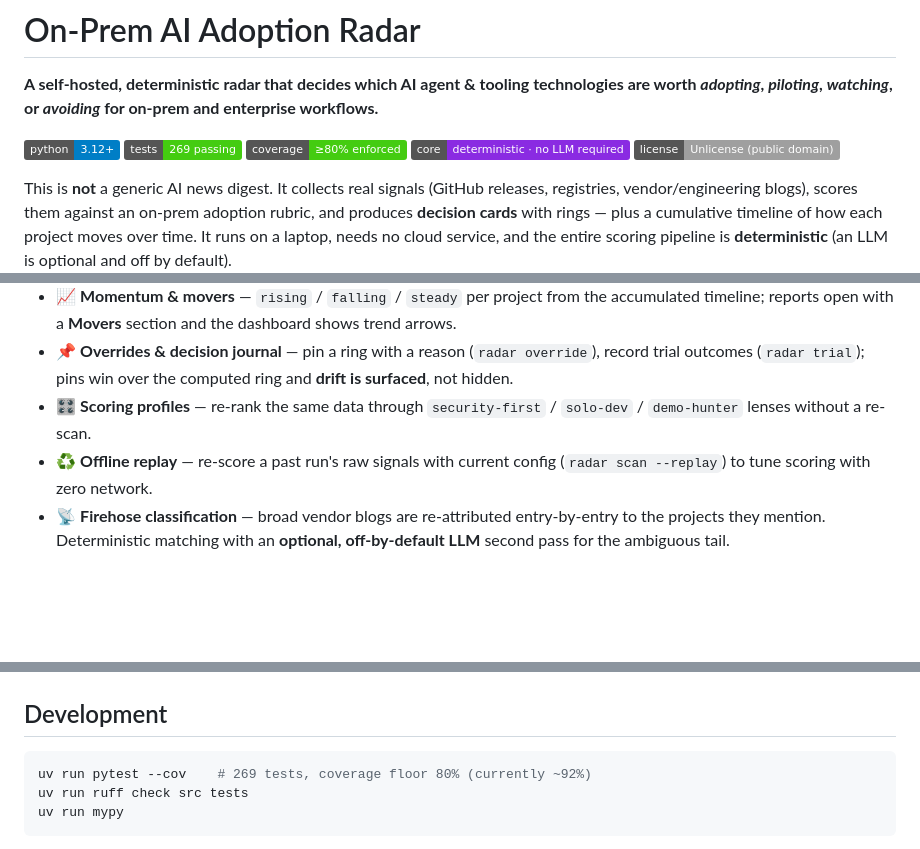
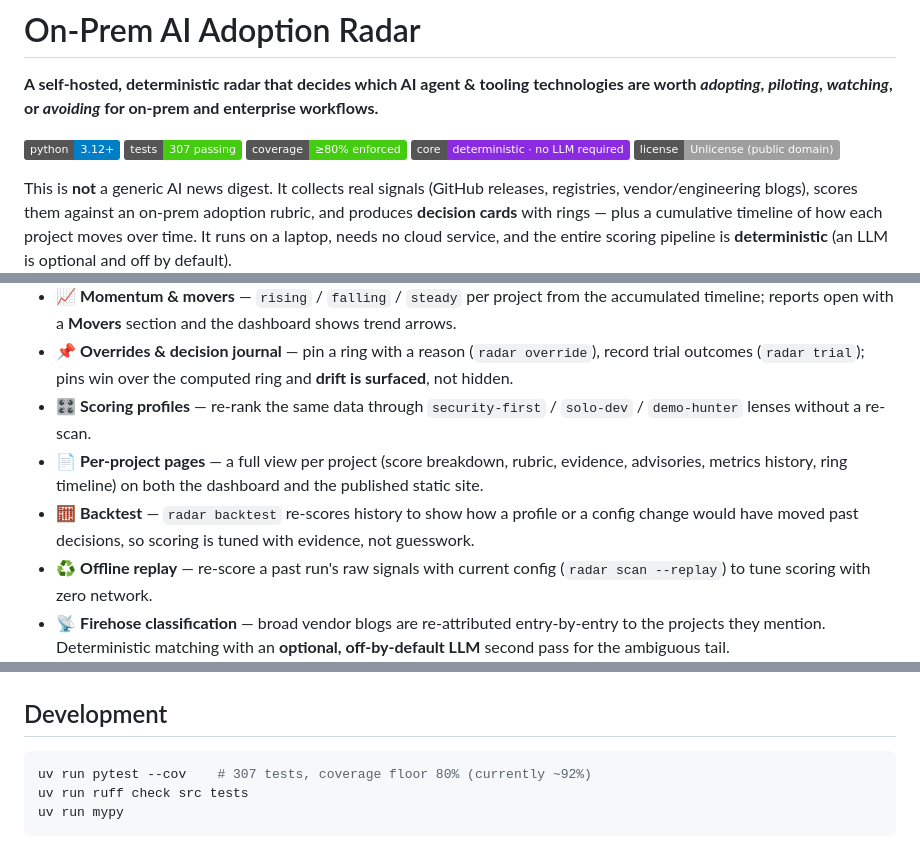
Before and after one commit to ekaynac/onprem-ai-adoption-radar, a Markdown page: README.md, 3 parts joined by grey strips. Drawn GitHub-style; badges without logos; blank space fills up the shorter version.

Commit message:
docs: document project pages + backtest (README, CHANGELOG, badges)

````diff
--- a/README.md
+++ b/README.md
@@ -3,7 +3,7 @@
 **A self-hosted, deterministic radar that decides which AI agent & tooling technologies are worth _adopting_, _piloting_, _watching_, or _avoiding_ for on-prem and enterprise workflows.**
 
 ![Python](https://img.shields.io/badge/python-3.12%2B-blue)
-![Tests](https://img.shields.io/badge/tests-269%20passing-brightgreen)
+![Tests](https://img.shields.io/badge/tests-307%20passing-brightgreen)
 ![Coverage](https://img.shields.io/badge/coverage-%E2%89%A580%25%20enforced-brightgreen)
 ![Core](https://img.shields.io/badge/core-deterministic%20·%20no%20LLM%20required-blueviolet)
 ![License](https://img.shields.io/badge/license-Unlicense%20(public%20domain)-lightgrey)
@@ -25,6 +25,8 @@ Most "AI radar" tools summarize news. This one makes a *decision*: given a tool,
 - 📈 **Momentum & movers** — `rising` / `falling` / `steady` per project from the accumulated timeline; reports open with a **Movers** section and the dashboard shows trend arrows.
 - 📌 **Overrides & decision journal** — pin a ring with a reason (`radar override`), record trial outcomes (`radar trial`); pins win over the computed ring and **drift is surfaced**, not hidden.
 - 🎛️ **Scoring profiles** — re-rank the same data through `security-first` / `solo-dev` / `demo-hunter` lenses without a re-scan.
+- 📄 **Per-project pages** — a full view per project (score breakdown, rubric, evidence, advisories, metrics history, ring timeline) on both the dashboard and the published static site.
+- 🧮 **Backtest** — `radar backtest` re-scores history to show how a profile or a config change would have moved past decisions, so scoring is tuned with evidence, not guesswork.
 - ♻️ **Offline replay** — re-score a past run's raw signals with current config (`radar scan --replay`) to tune scoring with zero network.
 - 📡 **Firehose classification** — broad vendor blogs are re-attributed entry-by-entry to the projects they mention. Deterministic matching with an **optional, off-by-default LLM** second pass for the ambiguous tail.
 - 🩺 **Source health** — sources that go quiet for several scans are flagged as likely-dead feeds in `radar seed list`.
@@ -232,7 +235,7 @@ docs/           architecture.md, persistence.md, sandbox-playbook.md, seed-resea
 ## Development
 
 ```bash
-uv run pytest --cov    # 269 tests, coverage floor 80% (currently ~92%)
+uv run pytest --cov    # 307 tests, coverage floor 80% (currently ~92%)
 uv run ruff check src tests
 uv run mypy
 ```
````
Also changed, not shown: other parts of README.md (+1 -0 lines), CHANGELOG.md (+9 -0 lines).
